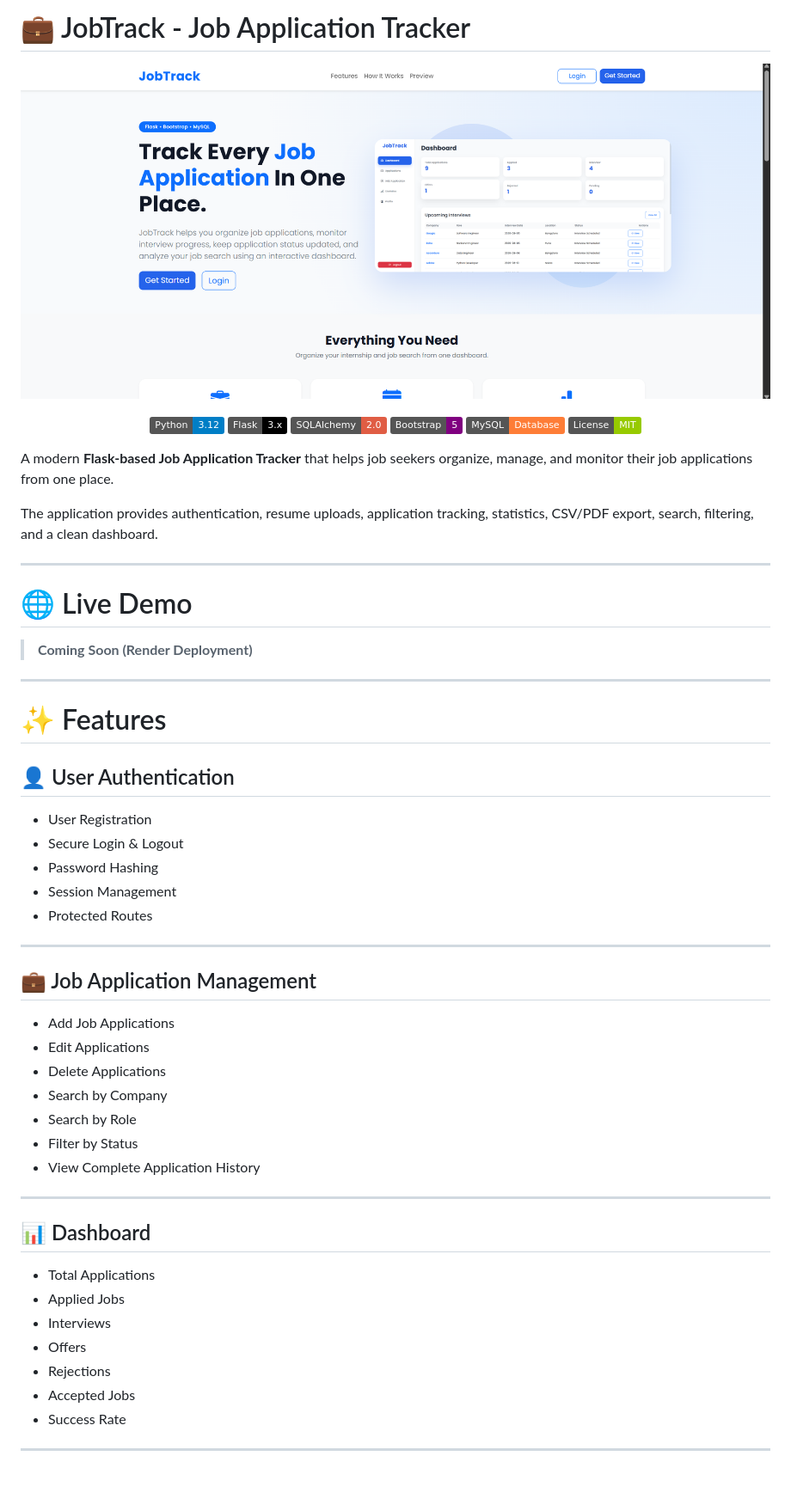
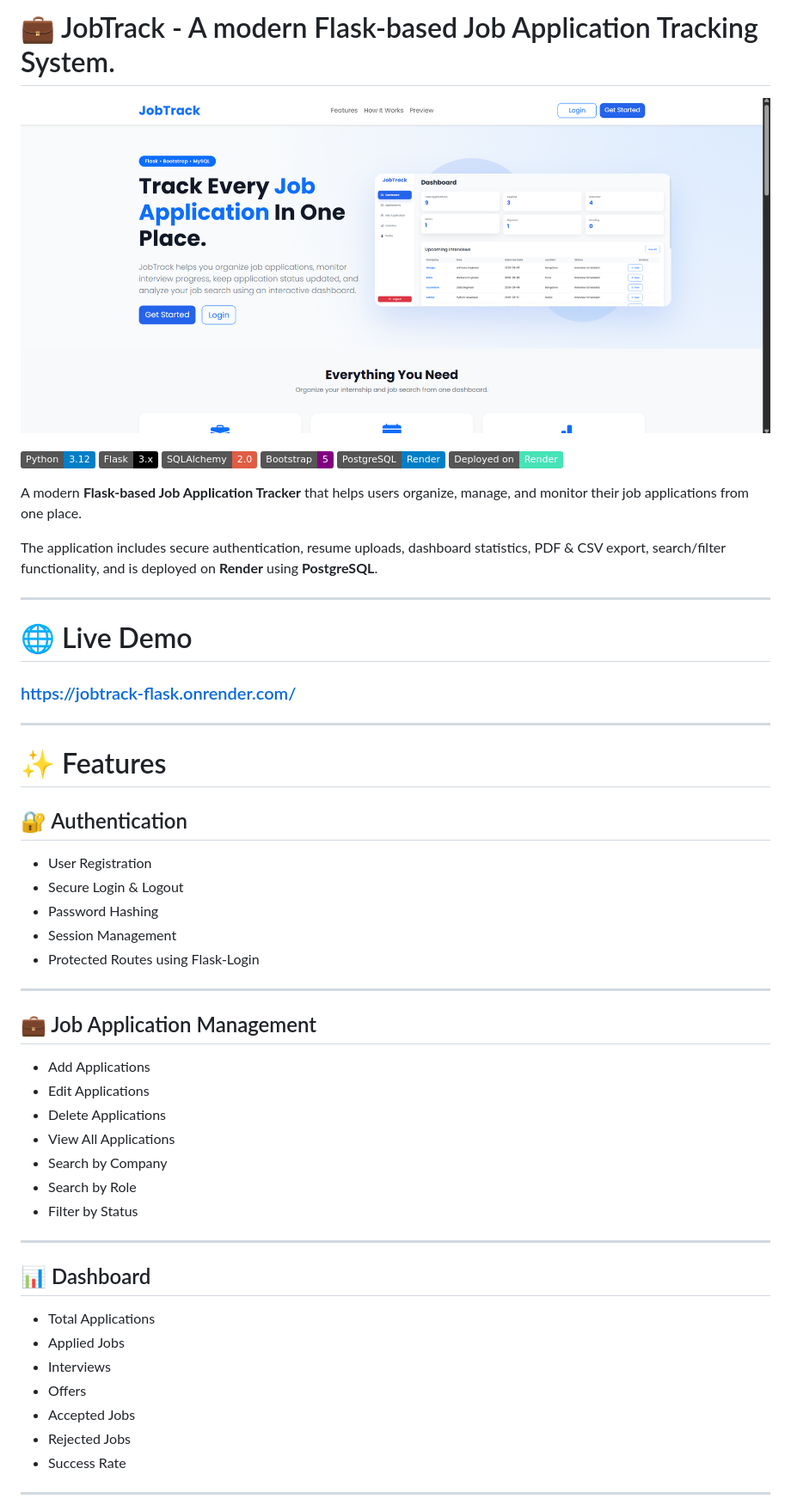
Before and after one commit to harshadx27/JobTrack-Flask, a Markdown page: README.md, the part around one of its changes. Shown at 86% size. Rendered like a GitHub page; badges without logos; blank space fills up the shorter version.

```diff
--- a/README.md
+++ b/README.md
@@ -1,3 +1,3 @@
-# 💼 JobTrack - Job Application Tracker
+# 💼 JobTrack - A modern Flask-based Job Application Tracking System.
 
 <p align="center">
@@ -5,47 +5,49 @@
 </p>
 
 <p align="center">
-  <img src="https://img.shields.io/badge/Python-3.12-blue?logo=python">
-  <img src="https://img.shields.io/badge/Flask-3.x-black?logo=flask">
-  <img src="https://img.shields.io/badge/SQLAlchemy-2.0-red">
-  <img src="https://img.shields.io/badge/Bootstrap-5-purple?logo=bootstrap">
-  <img src="https://img.shields.io/badge/MySQL-Database-orange?logo=mysql">
-  <img src="https://img.shields.io/badge/License-MIT-green">
+
+![Python](https://img.shields.io/badge/Python-3.12-blue?logo=python)
+![Flask](https://img.shields.io/badge/Flask-3.x-black?logo=flask)
+![SQLAlchemy](https://img.shields.io/badge/SQLAlchemy-2.0-red)
+![Bootstrap](https://img.shields.io/badge/Bootstrap-5-purple?logo=bootstrap)
+![PostgreSQL](https://img.shields.io/badge/PostgreSQL-Render-blue?logo=postgresql)
+![Render](https://img.shields.io/badge/Deployed%20on-Render-46E3B7)
+
 </p>
 
-A modern **Flask-based Job Application Tracker** that helps job seekers organize, manage, and monitor their job applications from one place.
+A modern **Flask-based Job Application Tracker** that helps users organize, manage, and monitor their job applications from one place.
 
-The application provides authentication, resume uploads, application tracking, statistics, CSV/PDF export, search, filtering, and a clean dashboard.
+The application includes secure authentication, resume uploads, dashboard statistics, PDF & CSV export, search/filter functionality, and is deployed on **Render** using **PostgreSQL**.
 
 ---
 
 # 🌐 Live Demo
 
-> **Coming Soon (Render Deployment)**
+### https://jobtrack-flask.onrender.com/
 
 ---
 
 # ✨ Features
 
-## 👤 User Authentication
+## 🔐 Authentication
 
 - User Registration
 - Secure Login & Logout
 - Password Hashing
 - Session Management
-- Protected Routes
+- Protected Routes using Flask-Login
 
 ---
 
 ## 💼 Job Application Management
 
-- Add Job Applications
+- Add Applications
 - Edit Applications
 - Delete Applications
+- View All Applications
 - Search by Company
 - Search by Role
 - Filter by Status
-- View Complete Application History
 
 ---
 
@@ -55,8 +57,8 @@ The application provides authentication, resume uploads, application tracking, s
 - Applied Jobs
 - Interviews
 - Offers
-- Rejections
 - Accepted Jobs
+- Rejected Jobs
 - Success Rate
 
 ---
```
Also changed, not shown: other parts of README.md (+37 -77 lines).
